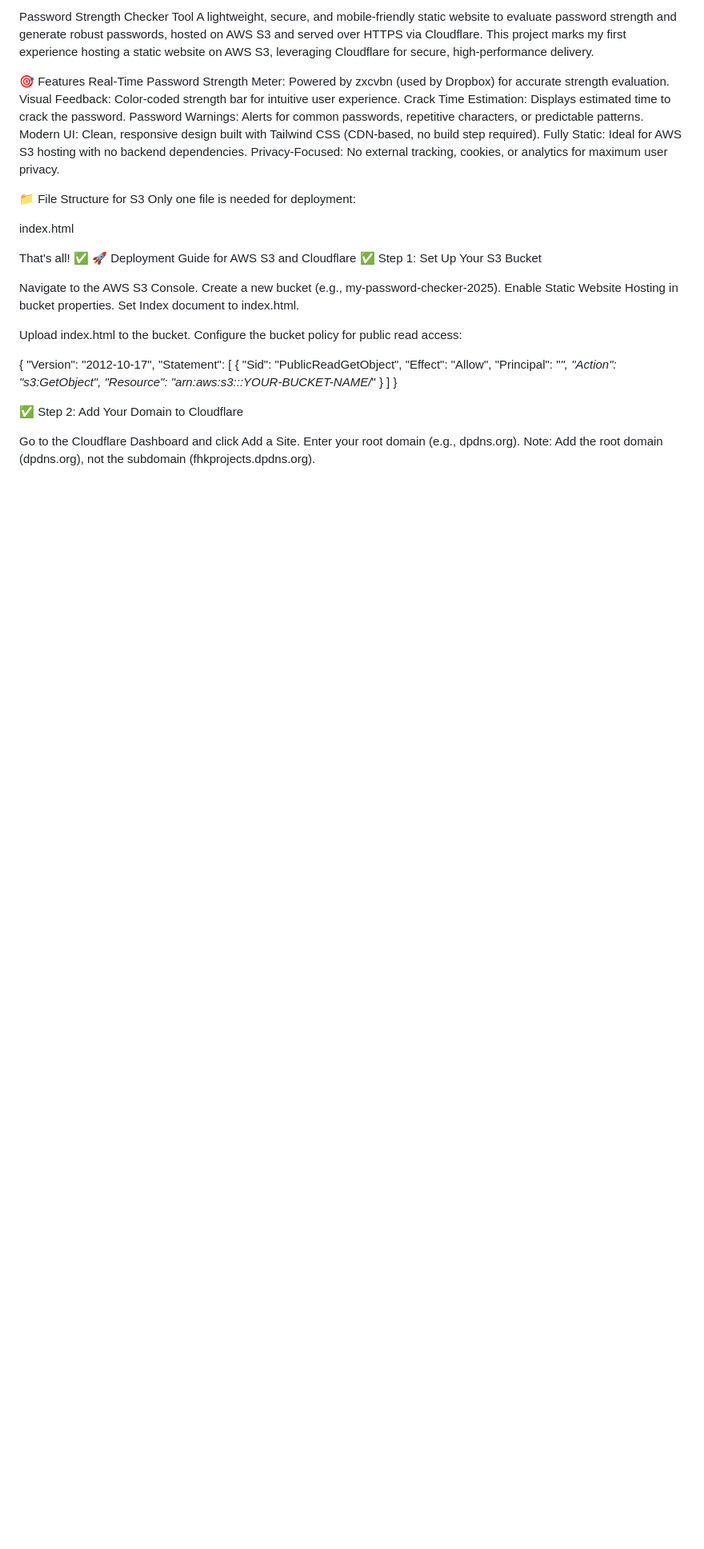
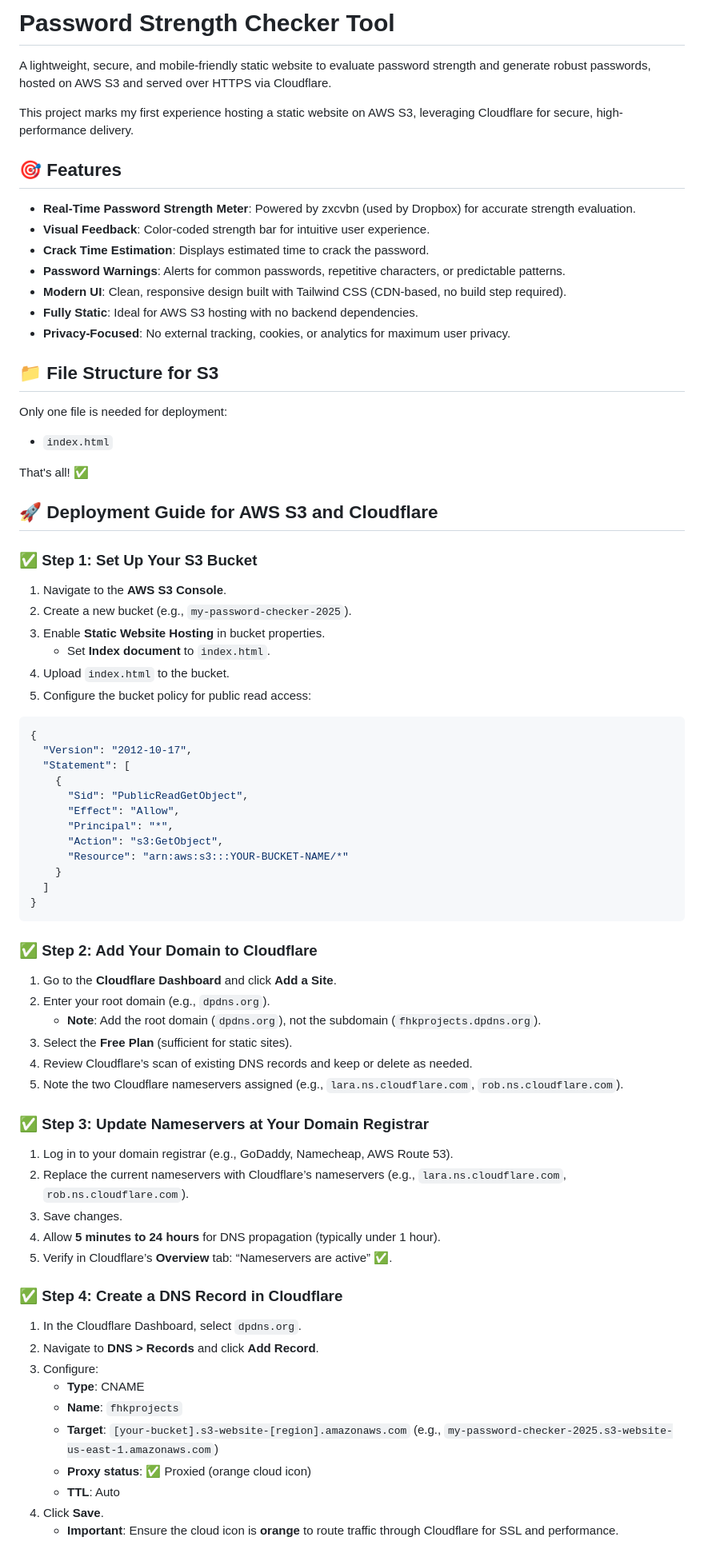
Before and after one commit to farhan2784/Password-Strength-Checker-Tool, a Markdown page: README.md, the part around one of its changes. Shown at 80% size. Rendered like a GitHub page; blank space fills up the shorter version.

````diff
--- a/README.md
+++ b/README.md
@@ -1,34 +1,36 @@
-Password Strength Checker Tool
+# Password Strength Checker Tool
+
 A lightweight, secure, and mobile-friendly static website to evaluate password strength and generate robust passwords, hosted on AWS S3 and served over HTTPS via Cloudflare.
+
 This project marks my first experience hosting a static website on AWS S3, leveraging Cloudflare for secure, high-performance delivery.
 
-🎯 Features
-Real-Time Password Strength Meter: Powered by zxcvbn (used by Dropbox) for accurate strength evaluation.
-Visual Feedback: Color-coded strength bar for intuitive user experience.
-Crack Time Estimation: Displays estimated time to crack the password.
-Password Warnings: Alerts for common passwords, repetitive characters, or predictable patterns.
-Modern UI: Clean, responsive design built with Tailwind CSS (CDN-based, no build step required).
-Fully Static: Ideal for AWS S3 hosting with no backend dependencies.
-Privacy-Focused: No external tracking, cookies, or analytics for maximum user privacy.
+## 🎯 Features
+- **Real-Time Password Strength Meter**: Powered by zxcvbn (used by Dropbox) for accurate strength evaluation.
+- **Visual Feedback**: Color-coded strength bar for intuitive user experience.
+- **Crack Time Estimation**: Displays estimated time to crack the password.
+- **Password Warnings**: Alerts for common passwords, repetitive characters, or predictable patterns.
+- **Modern UI**: Clean, responsive design built with Tailwind CSS (CDN-based, no build step required).
+- **Fully Static**: Ideal for AWS S3 hosting with no backend dependencies.
+- **Privacy-Focused**: No external tracking, cookies, or analytics for maximum user privacy.
 
-📁 File Structure for S3
+## 📁 File Structure for S3
 Only one file is needed for deployment:
 
-index.html
+- `index.html`
 
 That's all! ✅
-🚀 Deployment Guide for AWS S3 and Cloudflare
-✅ Step 1: Set Up Your S3 Bucket
 
-Navigate to the AWS S3 Console.
-Create a new bucket (e.g., my-password-checker-2025).
-Enable Static Website Hosting in bucket properties.
-Set Index document to index.html.
+## 🚀 Deployment Guide for AWS S3 and Cloudflare
 
+### ✅ Step 1: Set Up Your S3 Bucket
+1. Navigate to the **AWS S3 Console**.
+2. Create a new bucket (e.g., `my-password-checker-2025`).
+3. Enable **Static Website Hosting** in bucket properties.
+   - Set **Index document** to `index.html`.
+4. Upload `index.html` to the bucket.
+5. Configure the bucket policy for public read access:
 
-Upload index.html to the bucket.
-Configure the bucket policy for public read access:
-
+```json
 {
   "Version": "2012-10-17",
   "Statement": [
@@ -41,11 +43,32 @@ Configure the bucket policy for public read access:
     }
   ]
 }
+```
 
-✅ Step 2: Add Your Domain to Cloudflare
+### ✅ Step 2: Add Your Domain to Cloudflare
+1. Go to the **Cloudflare Dashboard** and click **Add a Site**.
+2. Enter your root domain (e.g., `dpdns.org`).
+   - **Note**: Add the root domain (`dpdns.org`), not the subdomain (`fhkprojects.dpdns.org`).
+3. Select the **Free Plan** (sufficient for static sites).
+4. Review Cloudflare’s scan of existing DNS records and keep or delete as needed.
+5. Note the two Cloudflare nameservers assigned (e.g., `lara.ns.cloudflare.com`, `rob.ns.cloudflare.com`).
 
-Go to the Cloudflare Dashboard and click Add a Site.
-Enter your root domain (e.g., dpdns.org).
-Note: Add the root domain (dpdns.org), not the subdomain (fhkprojects.dpdns.org).
+### ✅ Step 3: Update Nameservers at Your Domain Registrar
+1. Log in to your domain registrar (e.g., GoDaddy, Namecheap, AWS Route 53).
+2. Replace the current nameservers with Cloudflare’s nameservers (e.g., `lara.ns.cloudflare.com`, `rob.ns.cloudflare.com`).
+3. Save changes.
+4. Allow **5 minutes to 24 hours** for DNS propagation (typically under 1 hour).
+5. Verify in Cloudflare’s **Overview** tab: “Nameservers are active” ✅.
 
+### ✅ Step 4: Create a DNS Record in Cloudflare
+1. In the Cloudflare Dashboard, select `dpdns.org`.
+2. Navigate to **DNS > Records** and click **Add Record**.
+3. Configure:
+   - **Type**: CNAME
+   - **Name**: `fhkprojects`
+   - **Target**: `[your-bucket].s3-website-[region].amazonaws.com` (e.g., `my-password-checker-2025.s3-website-us-east-1.amazonaws.com`)
+   - **Proxy status**: ✅ Proxied (orange cloud icon)
+   - **TTL**: Auto
+4. Click **Save**.
+   - **Important**: Ensure the cloud icon is **orange** to route traffic through Cloudflare for SSL and performance.
 
````
Also changed, not shown: other parts of README.md (+39 -66 lines).
